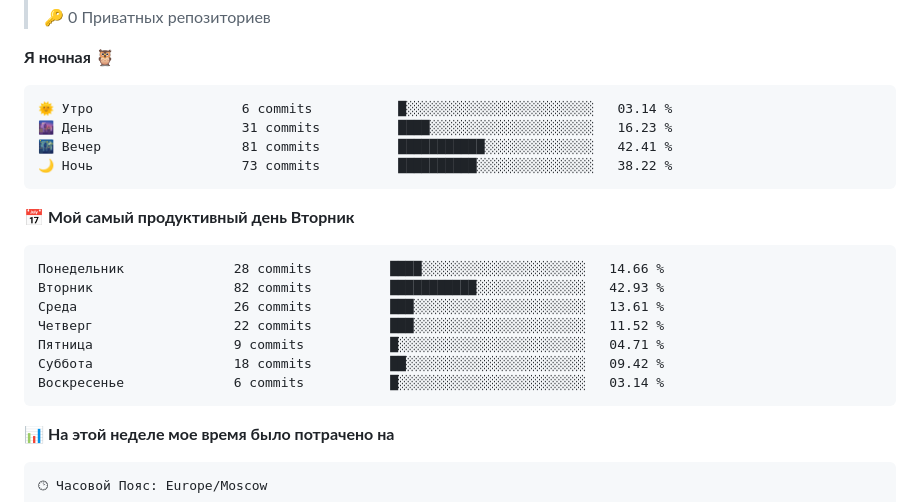
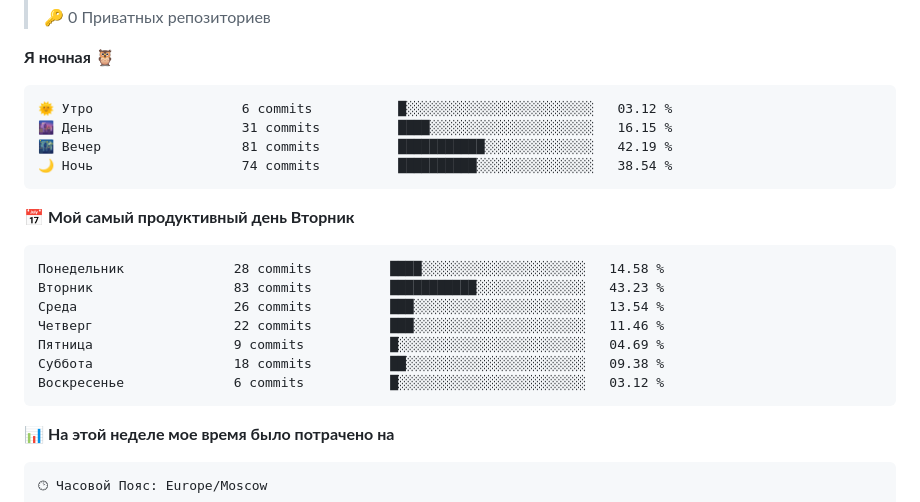
Before and after one commit to marensovich/marensovich, a Markdown page: README.md, the part around one of its changes. GitHub-like rendering.

Commit message:
Обновление статистики разработки

````diff
--- a/README.md
+++ b/README.md
@@ -86,21 +86,21 @@
 **Я ночная 🦉**
 
 ```text
-🌞 Утро                   6 commits           █░░░░░░░░░░░░░░░░░░░░░░░░   03.14 %
-🌆 День                   31 commits          ████░░░░░░░░░░░░░░░░░░░░░   16.23 %
-🌃 Вечер                  81 commits          ███████████░░░░░░░░░░░░░░   42.41 %
-🌙 Ночь                   73 commits          ██████████░░░░░░░░░░░░░░░   38.22 %
+🌞 Утро                   6 commits           █░░░░░░░░░░░░░░░░░░░░░░░░   03.12 %
+🌆 День                   31 commits          ████░░░░░░░░░░░░░░░░░░░░░   16.15 %
+🌃 Вечер                  81 commits          ███████████░░░░░░░░░░░░░░   42.19 %
+🌙 Ночь                   74 commits          ██████████░░░░░░░░░░░░░░░   38.54 %
 ```
 📅 **Мой самый продуктивный день Вторник**
 
 ```text
-Понедельник              28 commits          ████░░░░░░░░░░░░░░░░░░░░░   14.66 %
-Вторник                  82 commits          ███████████░░░░░░░░░░░░░░   42.93 %
-Среда                    26 commits          ███░░░░░░░░░░░░░░░░░░░░░░   13.61 %
-Четверг                  22 commits          ███░░░░░░░░░░░░░░░░░░░░░░   11.52 %
-Пятница                  9 commits           █░░░░░░░░░░░░░░░░░░░░░░░░   04.71 %
-Суббота                  18 commits          ██░░░░░░░░░░░░░░░░░░░░░░░   09.42 %
-Воскресенье              6 commits           █░░░░░░░░░░░░░░░░░░░░░░░░   03.14 %
+Понедельник              28 commits          ████░░░░░░░░░░░░░░░░░░░░░   14.58 %
+Вторник                  83 commits          ███████████░░░░░░░░░░░░░░   43.23 %
+Среда                    26 commits          ███░░░░░░░░░░░░░░░░░░░░░░   13.54 %
+Четверг                  22 commits          ███░░░░░░░░░░░░░░░░░░░░░░   11.46 %
+Пятница                  9 commits           █░░░░░░░░░░░░░░░░░░░░░░░░   04.69 %
+Суббота                  18 commits          ██░░░░░░░░░░░░░░░░░░░░░░░   09.38 %
+Воскресенье              6 commits           █░░░░░░░░░░░░░░░░░░░░░░░░   03.12 %
 ```
 
 
````
Also changed, not shown: other parts of README.md (+2 -2 lines), assets/bar_graph.png.
